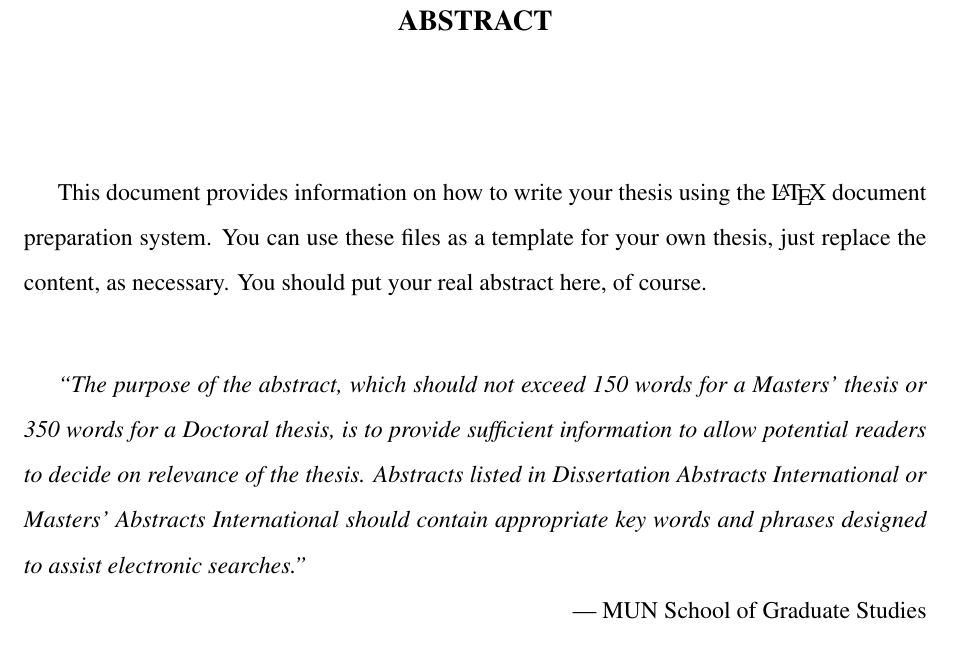
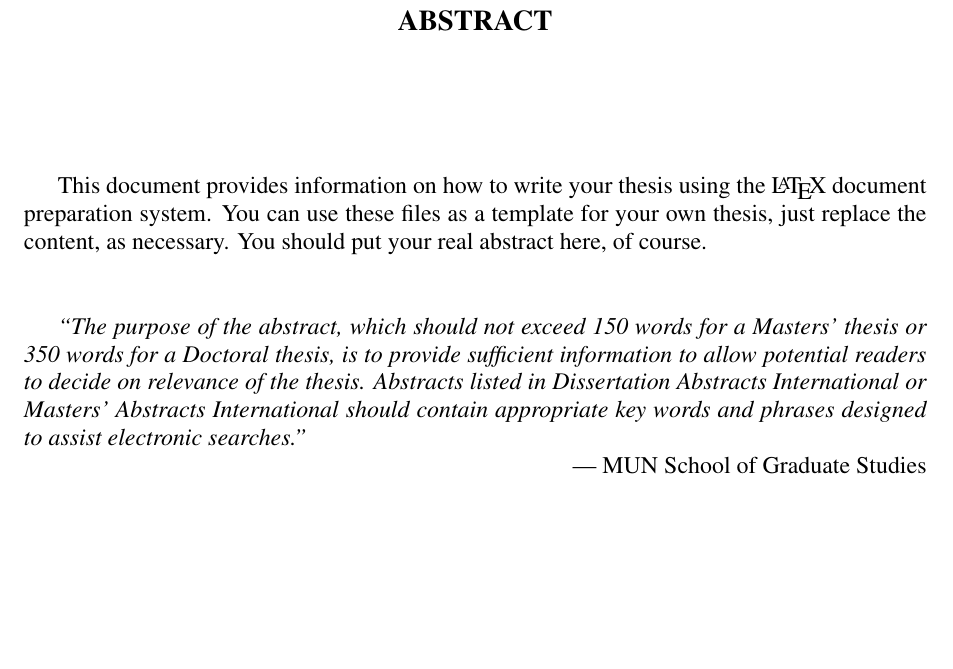
Before and after one commit to Shubhayu-Das/IIITB-Internship-Report-Template, a LaTeX thesis (main.tex): part of page 9 of 13, cut so that both start at the same text. Compiled offline with pdfLaTeX.

Commit message:
Fixed line spacing in abstract to single line - kudos Sai Rithwik

```diff
--- a/main.tex
+++ b/main.tex
@@ -229,7 +229,7 @@
 	\addcontentsline{toc}{chapter}{Abstract}
 	\chapter*{\MakeUppercase{Abstract}}
 
-	\doublespacing
+	\singlespacing
 	\hspace*{0.25cm}
 
 	This document provides information on how to write your thesis using
```
Also changed, not shown: main.tex (1 more changed lines).
